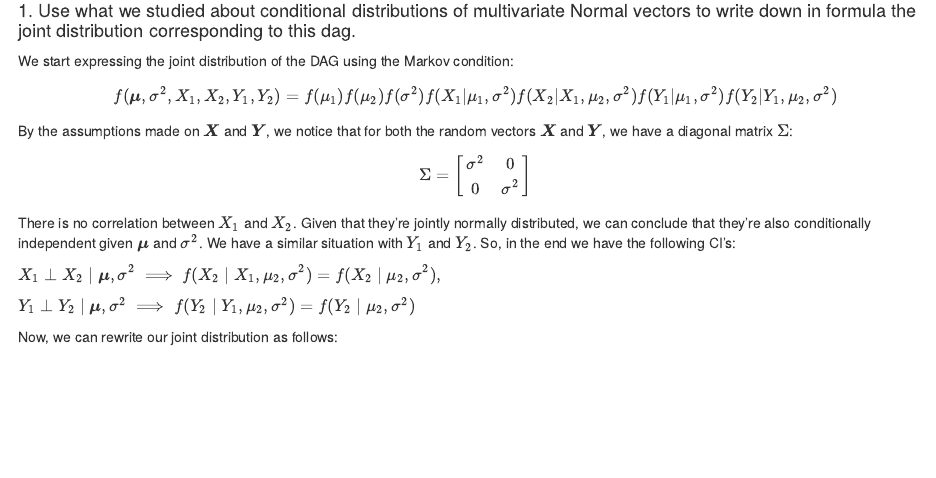
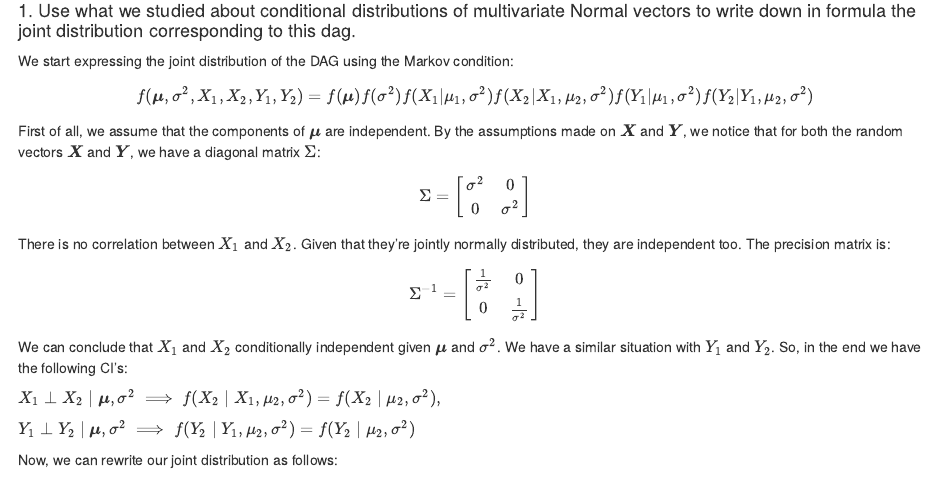
Before and after one commit to Wuj94/SDSHW3, an R Markdown document (hw-03.Rmd): the page in a window 1100 px wide, from 1930 px down. The pictures show the output file hw-03.html that the author committed with the source, opened offline.

Commit message:
markdown A

```diff
--- a/hw-03.Rmd
+++ b/hw-03.Rmd
@@ -126,9 +126,10 @@ Therefore, $\boldsymbol{X} \in \mathbb{R}^2$ and $\boldsymbol{Y} \in \mathbb{R}^
 We start expressing the joint distribution of the DAG using the Markov condition:
 
 \[
-f(\boldsymbol{\mu}, \sigma^2, X_1,X_2,Y_1,Y_2 ) = f(\mu_1)f(\mu_2)f(\sigma^2)f(X_1  \lvert  \mu_1,\sigma^2)f(X_2  \lvert  X_1, \mu_2,\sigma^2) f(Y_1  \lvert  \mu_1,\sigma^2) f(Y_2  \lvert Y_1,  \mu_2, \sigma^2)
+f(\boldsymbol{\mu}, \sigma^2, X_1,X_2,Y_1,Y_2 ) = f(\boldsymbol{\mu})f(\sigma^2)f(X_1  \lvert  \mu_1,\sigma^2)f(X_2  \lvert  X_1, \mu_2,\sigma^2) f(Y_1  \lvert  \mu_1,\sigma^2) f(Y_2  \lvert Y_1,  \mu_2, \sigma^2)
 \]
 
+First of all, we assume that the components of $\boldsymbol\mu$ are independent.
 By the assumptions made on $\boldsymbol{X}$ and $\boldsymbol{Y}$, we notice that for both the random vectors $\boldsymbol{X}$ and $\boldsymbol{Y}$, we have a diagonal matrix $\Sigma$:
 
 \[
@@ -139,7 +140,18 @@ By the assumptions made on $\boldsymbol{X}$ and $\boldsymbol{Y}$, we notice that
 \end{bmatrix}
 \]
 
-There is no correlation between $X_1$ and $X_2$. Given that they're jointly normally distributed, we can conclude that they're also conditionally independent given $\boldsymbol{\mu}$ and $\sigma^2$. We have a similar situation with $Y_1$ and $Y_2$. So, in the end we have the following CI's:
+There is no correlation between $X_1$ and $X_2$. Given that they're jointly normally distributed, they are independent too.
+The precision matrix is:
+
+\[
+\Sigma^{-1} =
+\begin{bmatrix}
+    \frac{1}{\sigma^2}  & 0 \\
+       0      & \frac{1}{\sigma^2} \\
+\end{bmatrix}
+\]
+
+We can conclude that $X_1$ and $X_2$ conditionally independent given $\boldsymbol{\mu}$ and $\sigma^2$. We have a similar situation with $Y_1$ and $Y_2$. So, in the end we have the following CI's:
 
 $X_1 \perp X_2 \mid \boldsymbol{\mu}, \sigma^2 \implies f(X_2 \mid X_1, \mu_2, \sigma^2) = f(X_2 \mid \mu_2, \sigma^2),$
 
```
Also changed, not shown: hw-03.html.
